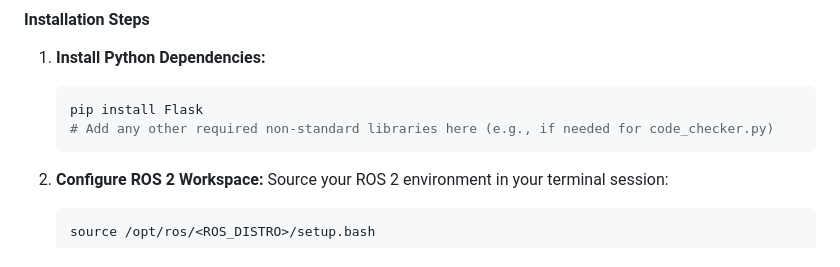
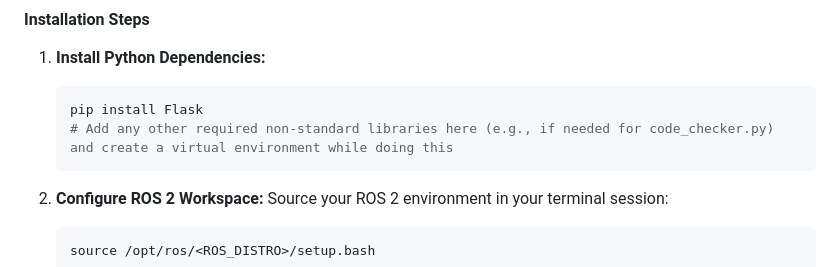
Before and after one commit to rainerrodrigues/ros2_robot_checker, a Markdown page: README.md, the part around the change. Rendered like a GitHub page.

Commit message:
Update README with virtual environment instructions
Expanded instructions for installing Python dependencies to include creating a virtual environment.

````diff
--- a/README.md
+++ b/README.md
@@ -22,7 +22,7 @@ To run this tool, you need a functional ROS 2 environment with the necessary dep
 
     ```bash
     pip install Flask
-    # Add any other required non-standard libraries here (e.g., if needed for code_checker.py)
+    # Add any other required non-standard libraries here (e.g., if needed for code_checker.py) and create a virtual environment while doing this
     ```
 
 2.  **Configure ROS 2 Workspace:**
````
